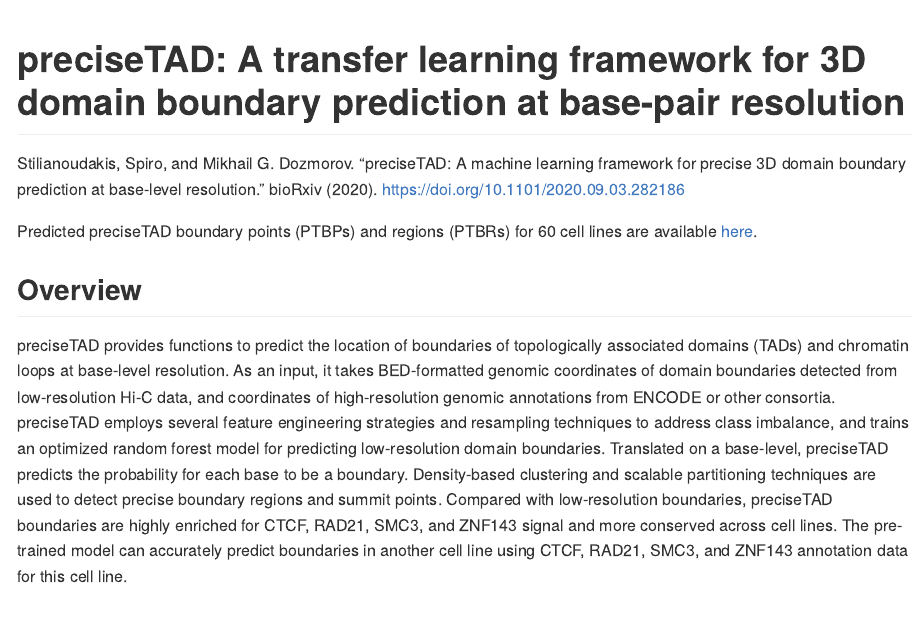
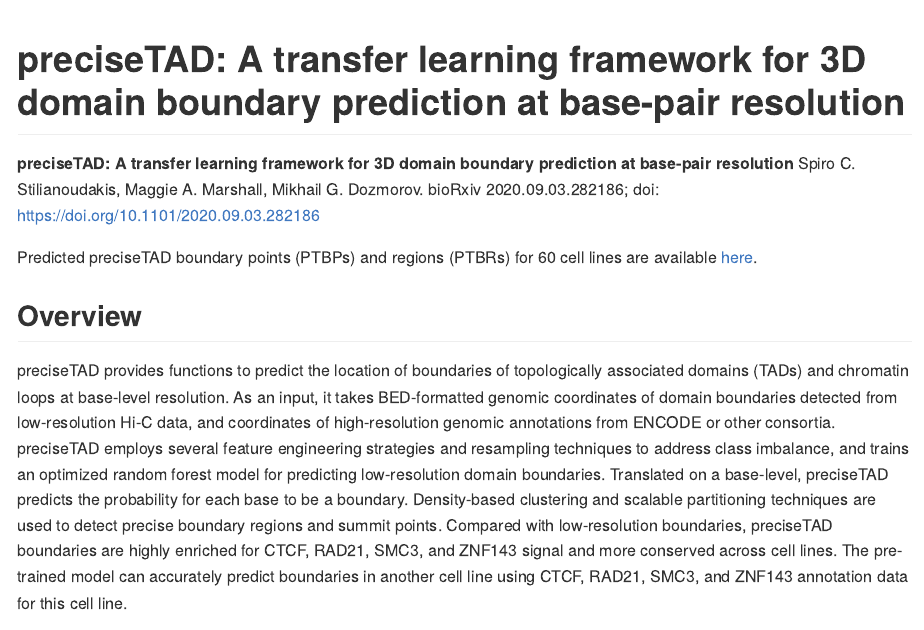
Before and after one commit to dozmorovlab/preciseTAD, an R Markdown document (README.Rmd): the page in a window 1100 px wide, from its top. Rendered offline with R 4.5, knitr and Pandoc, with nearby package versions; some code elsewhere in the file could not run offline; long lines of code are wrapped; badge pictures from the web are left out.

Commit message:
Update citation

```diff
--- a/README.Rmd
+++ b/README.Rmd
@@ -23,7 +23,7 @@
 [![Lifecycle: maturing](https://img.shields.io/badge/lifecycle-maturing-blue.svg)](https://www.tidyverse.org/lifecycle/#maturing)
 <!-- badges: end -->
 
-Stilianoudakis, Spiro, and Mikhail G. Dozmorov. "preciseTAD: A machine learning framework for precise 3D domain boundary prediction at base-level resolution." bioRxiv (2020). https://doi.org/10.1101/2020.09.03.282186
+**preciseTAD: A transfer learning framework for 3D domain boundary prediction at base-pair resolution** Spiro C. Stilianoudakis, Maggie A. Marshall, Mikhail G. Dozmorov. bioRxiv 2020.09.03.282186; doi: https://doi.org/10.1101/2020.09.03.282186
 
 Predicted preciseTAD boundary points (PTBPs) and regions (PTBRs) for 60 cell lines are available [here](https://drive.google.com/drive/folders/15Rc6PhrrBjThwE-5dSyNX-ILELaUu6uG?usp=sharing).
 
```
